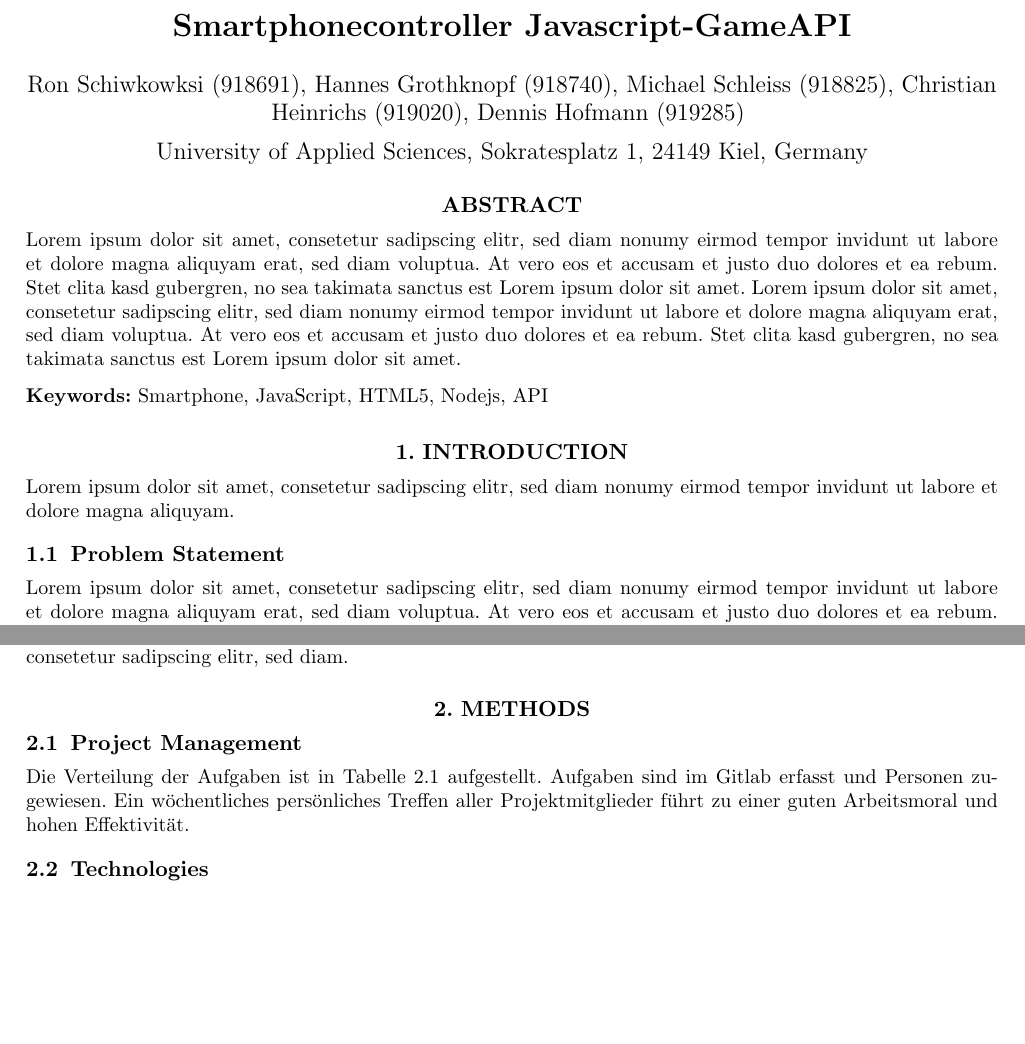
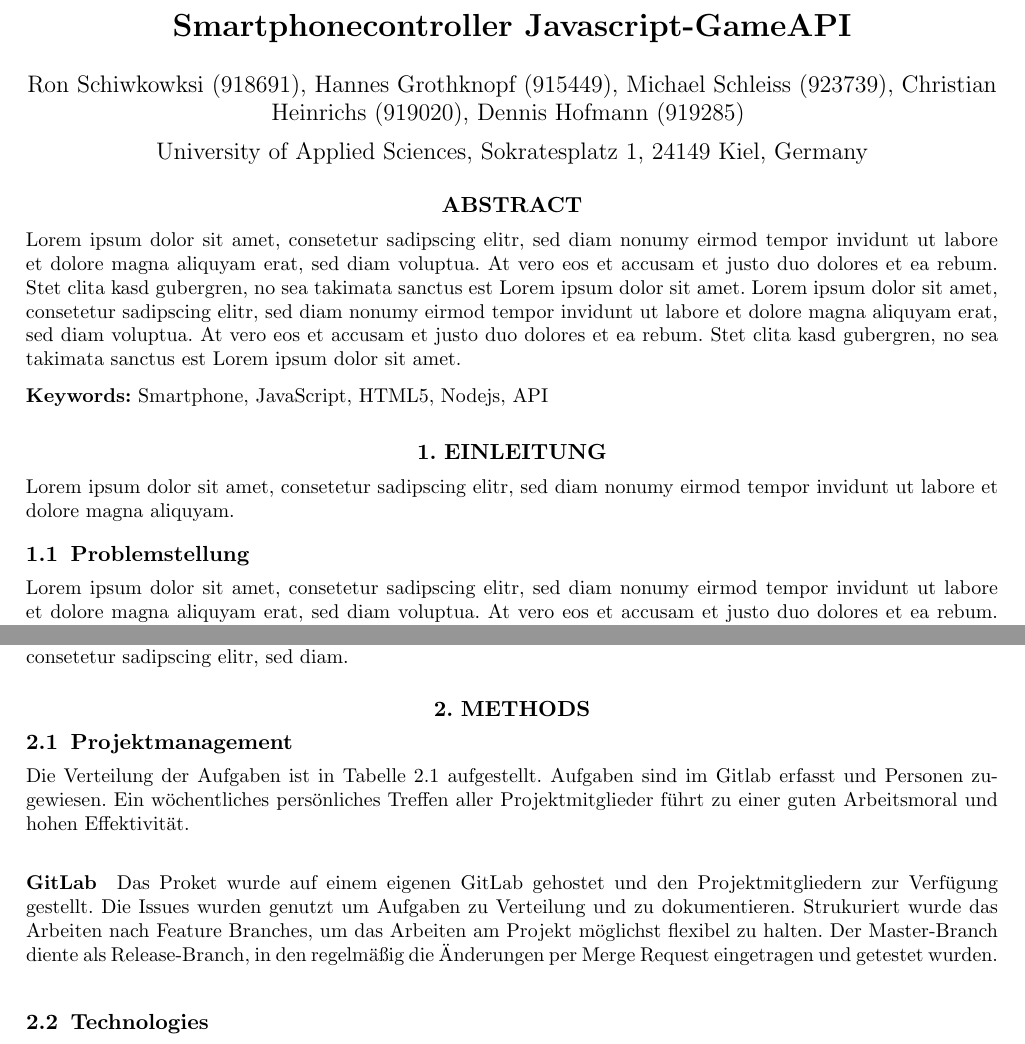
Before and after one commit to ChrisHaPunkt/virtual-console, a LaTeX paper (Documentation/SmartphoneGameApi.tex): two parts of pages 1 and 2 of 11, joined at a grey line, cut so that both start at the same text, the shorter picture padded with empty space. Compiled offline with pdfLaTeX.

Commit message:
Continuing Documentation +Bilder

```diff
--- a/Documentation/SmartphoneGameApi.tex
+++ b/Documentation/SmartphoneGameApi.tex
@@ -64,7 +64,7 @@
 %  can be indicated with a superscript in italics,
 %  which is easily obtained with \supit{}.
 
-\author{ Ron Schiwkowksi  (918691), Hannes Grothknopf (918740), Michael Schleiss (918825), Christian Heinrichs (919020), Dennis Hofmann (919285)
+\author{ Ron Schiwkowksi  (918691), Hannes Grothknopf (915449), Michael Schleiss (923739), Christian Heinrichs (919020), Dennis Hofmann (919285)
 \skiplinehalf
 University of Applied Sciences, Sokratesplatz 1, 24149 Kiel, Germany
 }
@@ -86,10 +86,10 @@ Lorem ipsum dolor sit amet, consetetur sadipscing elitr, sed diam nonumy eirmod
 \keywords{Smartphone, JavaScript, HTML5, Nodejs, API}
 
 %%%%%%%%%%%%%%%%%%%%%%%%%%%%%%%%%%%%%%%%%%%%%%%%%%%%%%%%%%%%%
-\section{Introduction}
+\section{Einleitung}
 Lorem ipsum dolor sit amet, consetetur sadipscing elitr, sed diam nonumy eirmod tempor invidunt ut labore et dolore magna aliquyam.
 
-\subsection{Problem Statement}
+\subsection{Problemstellung}
 Lorem ipsum dolor sit amet, consetetur sadipscing elitr, sed diam nonumy eirmod tempor invidunt ut labore et dolore magna aliquyam erat, sed diam voluptua. At vero eos et accusam et justo duo dolores et ea rebum. Stet clita kasd gubergren, no sea takimata sanctus est Lorem ipsum dolor sit amet. Lorem ipsum dolor sit amet, consetetur sadipscing elitr, sed diam.
 \begin{figure}[h!]
 	\centering
@@ -103,10 +103,12 @@ Lorem ipsum dolor sit amet, consetetur sadipscing elitr, sed diam nonumy eirmod
 Lorem ipsum dolor sit amet, consetetur sadipscing elitr, sed diam nonumy eirmod tempor invidunt ut labore et dolore magna aliquyam erat, sed diam voluptua. At vero eos et accusam et justo duo dolores et ea rebum. Stet clita kasd gubergren, no sea takimata sanctus est Lorem ipsum dolor sit amet. Lorem ipsum dolor sit amet, consetetur sadipscing elitr, sed diam.
 
 \section{Methods}
-\subsection{Project Management}
+\subsection{Projektmanagement}
 Die Verteilung der Aufgaben ist in Tabelle \ref{table:distribution of tasks} aufgestellt.
 Aufgaben sind im Gitlab erfasst und Personen zugewiesen. Ein wöchentliches persönliches Treffen aller Projektmitglieder führt zu einer guten Arbeitsmoral und hohen Effektivität.
-
+\paragraph{GitLab}
+Das Proket wurde auf einem eigenen GitLab gehostet und den Projektmitgliedern zur Verfügung gestellt. Die Issues wurden genutzt um Aufgaben zu Verteilung und zu dokumentieren.
+Strukuriert wurde das Arbeiten nach Feature Branches, um das Arbeiten am Projekt möglichst flexibel zu halten. Der Master-Branch diente als Release-Branch, in den regelmäßig die Änderungen per Merge Request eingetragen und getestet wurden.
 \definecolor{blau}{HTML}{217AA2}
 \begin{table}
 	\label{table:distribution of tasks}
```
Also changed, not shown: Documentation/SmartphoneGameApi.pdf, Documentation/images/GitlabIssues.png (added), Documentation/images/GitlabNetwork.png (added).
